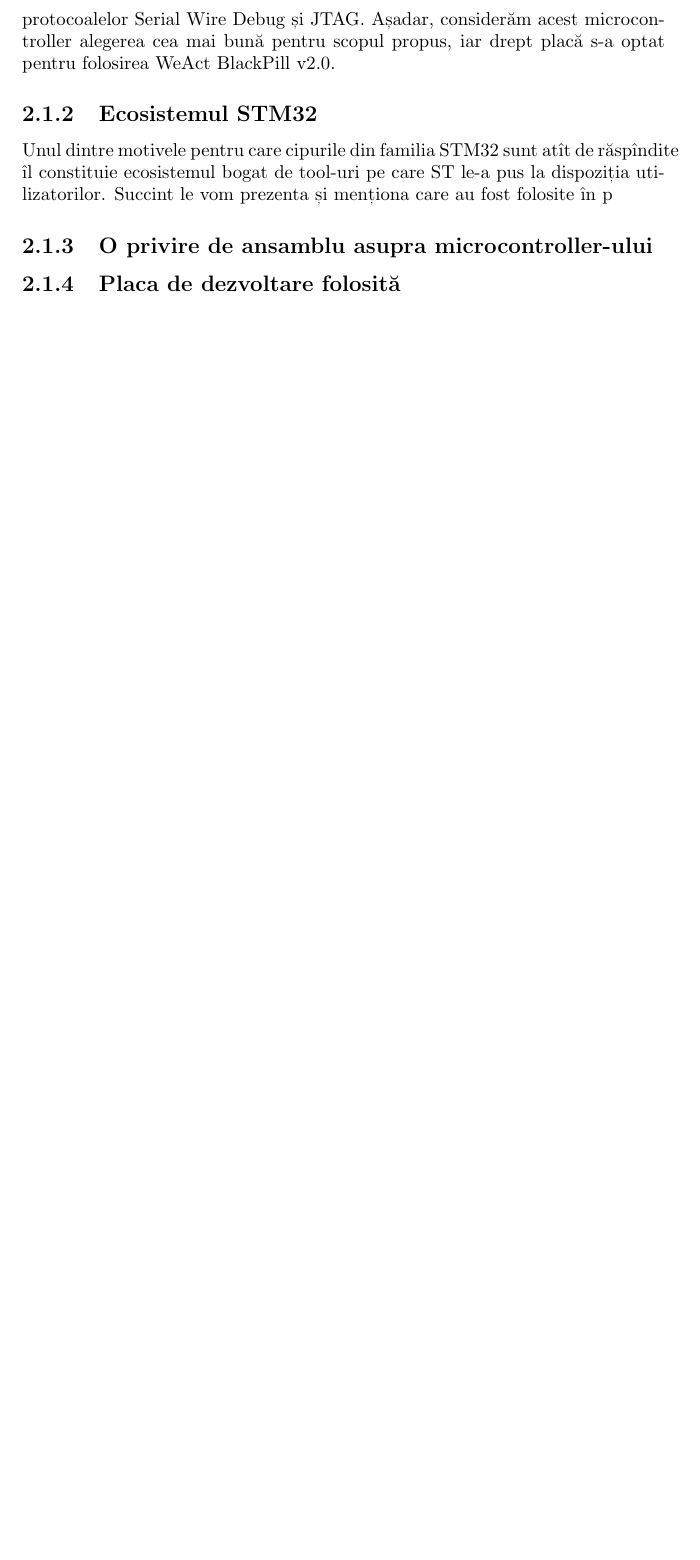
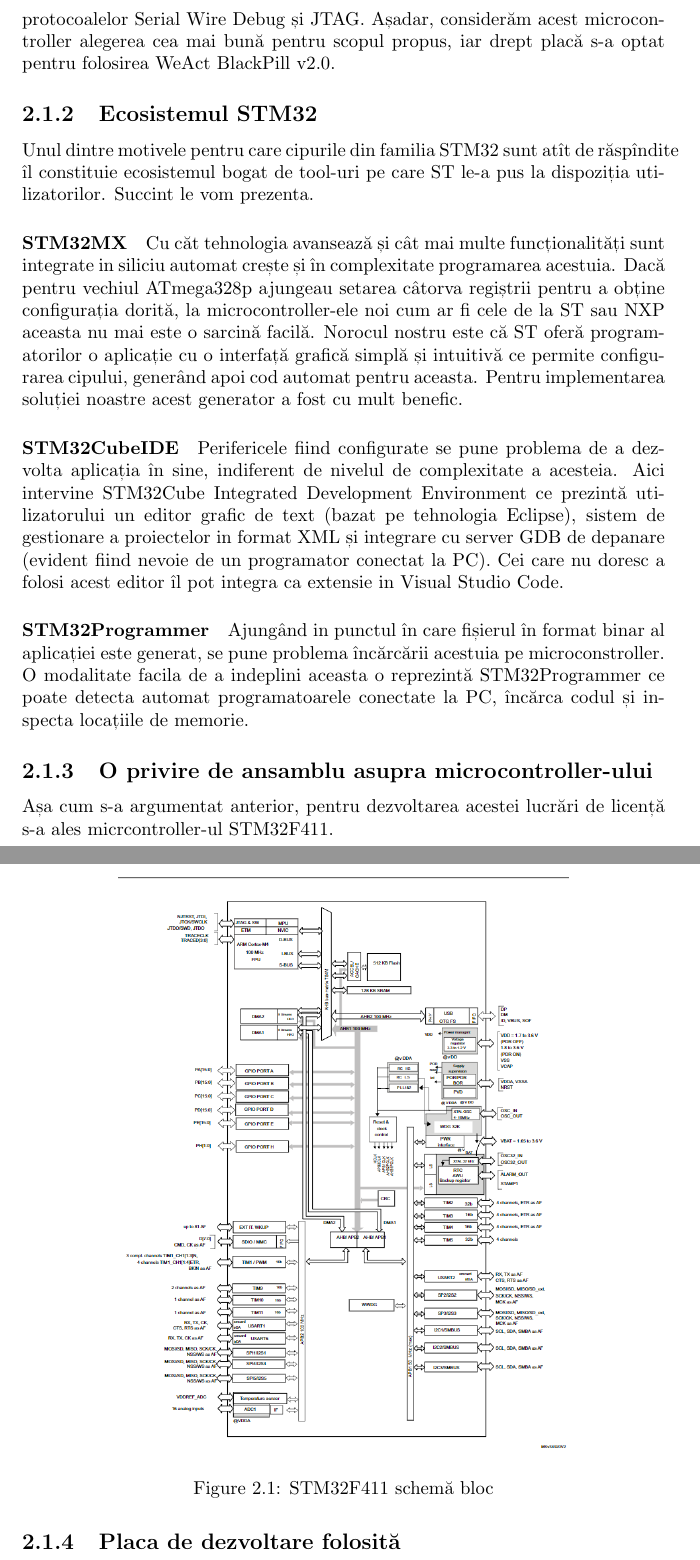
Before and after one commit to MN3141/OpenDGT, a LaTeX thesis (doc/thesis/lucrare_licenta.tex, which reads doc/thesis/microcontroller.tex): part of page 7 of 11 before the commit and two parts of pages 7 and 8 of 12 after it, the two joined at a grey line, cut so that both start at the same text, the shorter picture padded with empty space. Compiled offline with pdfLaTeX.

Commit message:
Ecosystem section update
Signed-off-by: Neag Mihai <117996028+MN3141@users.noreply.github.com>

```diff
--- a/doc/thesis/microcontroller.tex
+++ b/doc/thesis/microcontroller.tex
@@ -24,6 +24,18 @@ Trecând la următorul criteriu (facilitatea de depanare a programlor), aceste e
 
 \paragraph{STM32F411} oferit de compania ST Electronics este un microcontroller pe 32 de biți care satisface toate cele trei criterii. Acesta se bucură de documentație excelentă de către furnizor și comunitate, este însoțiti de un toolchain flexibil (care va fi prezentat în cele ce urmează), are modul de USB deja integrat și, cel mai important, oferă programatorului facilitatea de depanare pe cip prin uzul protocoalelor Serial Wire Debug și JTAG. Așadar, considerăm acest microcontroller alegerea cea mai bună pentru scopul propus, iar drept placă s-a optat pentru folosirea WeAct BlackPill v2.0.
 \subsection{Ecosistemul STM32}
-Unul dintre motivele pentru care cipurile din familia STM32 sunt atît de răspîndite îl constituie ecosistemul bogat de tool-uri pe care ST le-a pus la dispoziția utilizatorilor. Succint le vom prezenta și menționa care au fost folosite în p
+Unul dintre motivele pentru care cipurile din familia STM32 sunt atît de răspîndite îl constituie ecosistemul bogat de tool-uri pe care ST le-a pus la dispoziția utilizatorilor. Succint le vom prezenta.
+\paragraph{STM32MX}
+Cu căt tehnologia avansează și cât mai multe funcționalități sunt integrate in siliciu automat crește și în complexitate programarea acestuia. Dacă pentru vechiul ATmega328p ajungeau setarea câtorva regiștrii pentru a obține configurația dorită, la microcontroller-ele noi cum ar fi cele de la ST sau NXP aceasta nu mai este o sarcină facilă. Norocul nostru este că ST oferă programatorilor o aplicație cu o interfață grafică simplă și intuitivă ce permite configurarea cipului, generând apoi cod automat pentru aceasta. Pentru implementarea soluției noastre acest generator a fost cu mult benefic.
+\paragraph{STM32CubeIDE}
+Perifericele fiind configurate se pune problema de a dezvolta aplicația în sine, indiferent de nivelul de complexitate a acesteia. Aici intervine STM32Cube Integrated Development Environment ce prezintă utilizatorului un editor grafic de text (bazat pe tehnologia Eclipse), sistem de gestionare a proiectelor in format XML și integrare cu server GDB de depanare (evident fiind nevoie de un programator conectat la PC). Cei care nu doresc a folosi acest editor îl pot integra ca extensie in  Visual Studio Code.
+\paragraph{STM32Programmer}
+Ajungând in punctul în care fișierul în format binar al aplicației este generat, se pune problema încărcării acestuia pe microconstroller. O modalitate facila de a indeplini aceasta o reprezintă STM32Programmer ce poate detecta automat programatoarele conectate la PC, încărca codul și inspecta locațiile de memorie.
 \subsection{O privire de ansamblu asupra microcontroller-ului}
+Așa cum s-a argumentat anterior, pentru dezvoltarea acestei lucrări de licență s-a ales micrcontroller-ul STM32F411.
+\begin{figure}[H]
+	\centering
+	\includegraphics[width=0.7\textwidth]{img/stm32_block.png}
+	\caption{STM32F411 schemă bloc}
+\end{figure}
 \subsection{Placa de dezvoltare folosită}
```
Also changed, not shown: doc/thesis/img/stm32_block.png (added), doc/thesis/microcontroller.tex (2 more changed lines).
